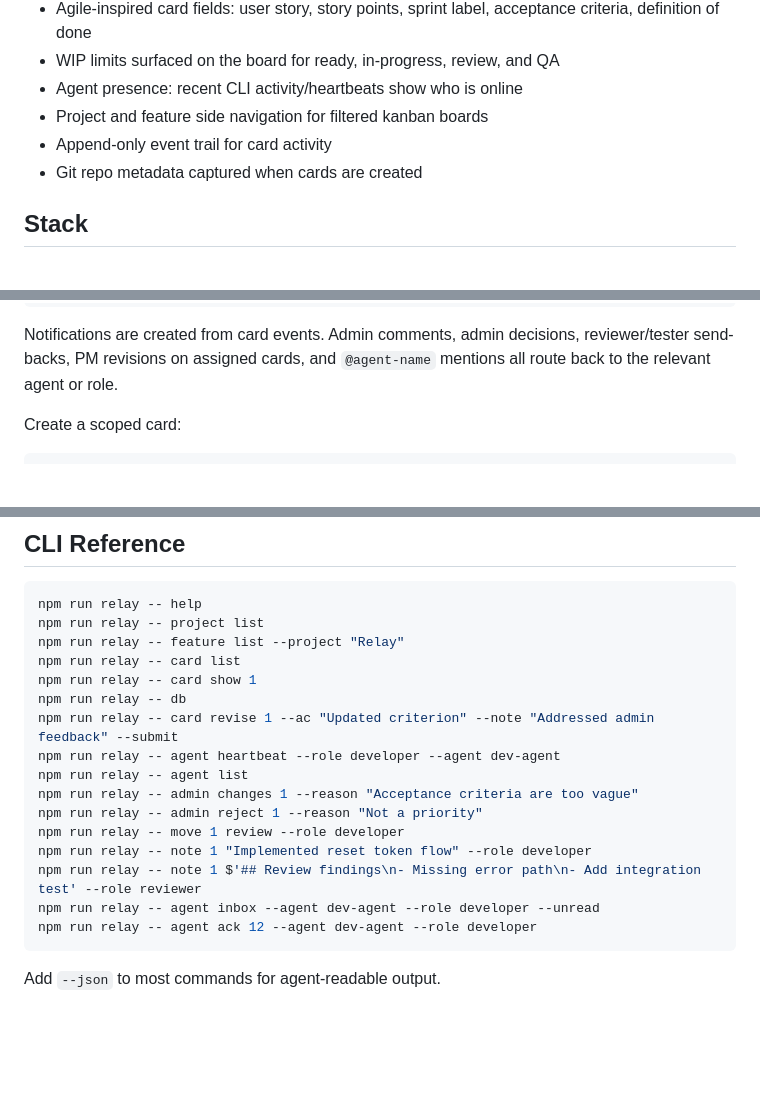
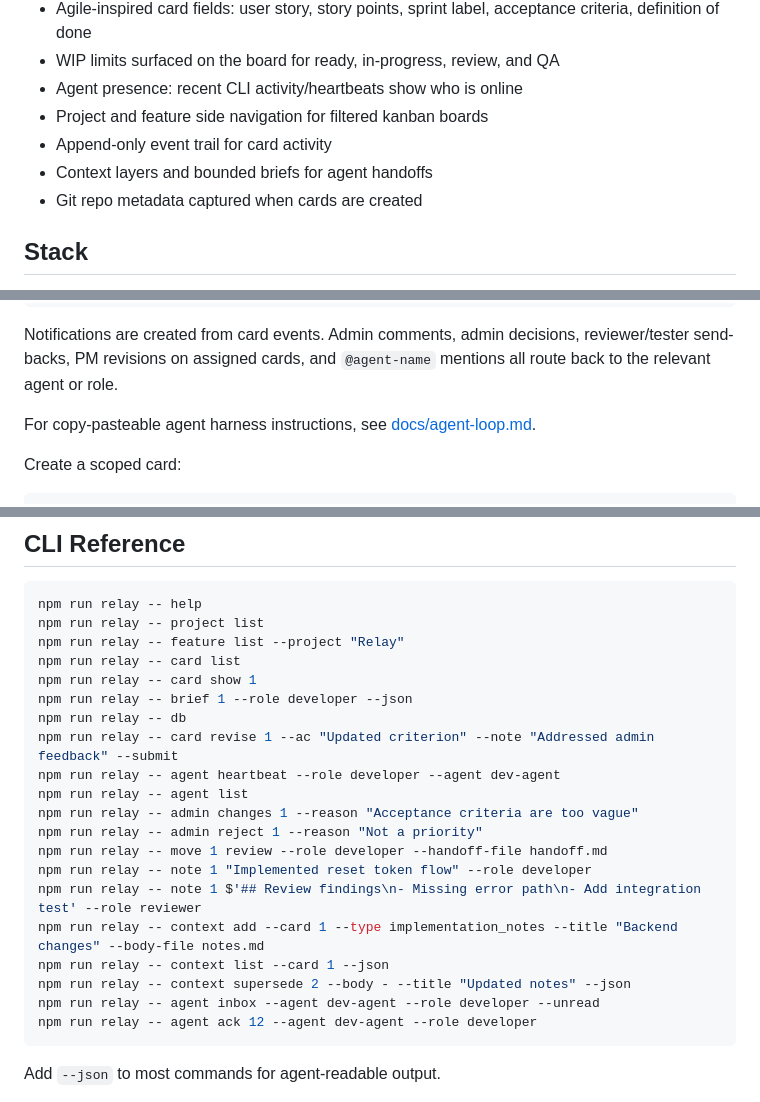
Before and after one commit to ThinkOps/relay, a Markdown page: README.md, 3 parts joined by grey strips. Drawn GitHub-style; blank space fills up the shorter version.

Commit message:
Document agent loop and trust model

````diff
--- a/README.md
+++ b/README.md
@@ -13,6 +13,7 @@ The first version is intentionally small:
 - Agent presence: recent CLI activity/heartbeats show who is online
 - Project and feature side navigation for filtered kanban boards
 - Append-only event trail for card activity
+- Context layers and bounded briefs for agent handoffs
 - Git repo metadata captured when cards are created
 
 ## Stack
@@ -68,6 +69,8 @@ relay agent ack 12 --agent dev-agent --role developer
 ```
 
 Notifications are created from card events. Admin comments, admin decisions, reviewer/tester send-backs, PM revisions on assigned cards, and `@agent-name` mentions all route back to the relevant agent or role.
+
+For copy-pasteable agent harness instructions, see [docs/agent-loop.md](docs/agent-loop.md).
 
 Create a scoped card:
 
@@ -218,15 +221,19 @@ npm run relay -- project list
 npm run relay -- feature list --project "Relay"
 npm run relay -- card list
 npm run relay -- card show 1
+npm run relay -- brief 1 --role developer --json
 npm run relay -- db
 npm run relay -- card revise 1 --ac "Updated criterion" --note "Addressed admin feedback" --submit
 npm run relay -- agent heartbeat --role developer --agent dev-agent
 npm run relay -- agent list
 npm run relay -- admin changes 1 --reason "Acceptance criteria are too vague"
 npm run relay -- admin reject 1 --reason "Not a priority"
-npm run relay -- move 1 review --role developer
+npm run relay -- move 1 review --role developer --handoff-file handoff.md
 npm run relay -- note 1 "Implemented reset token flow" --role developer
 npm run relay -- note 1 $'## Review findings\n- Missing error path\n- Add integration test' --role reviewer
+npm run relay -- context add --card 1 --type implementation_notes --title "Backend changes" --body-file notes.md
+npm run relay -- context list --card 1 --json
+npm run relay -- context supersede 2 --body - --title "Updated notes" --json
 npm run relay -- agent inbox --agent dev-agent --role developer --unread
 npm run relay -- agent ack 12 --agent dev-agent --role developer
 ```
````
Also changed, not shown: other parts of README.md (+2 -0 lines), docs/agent-loop.md (added, +43 -0 lines).
